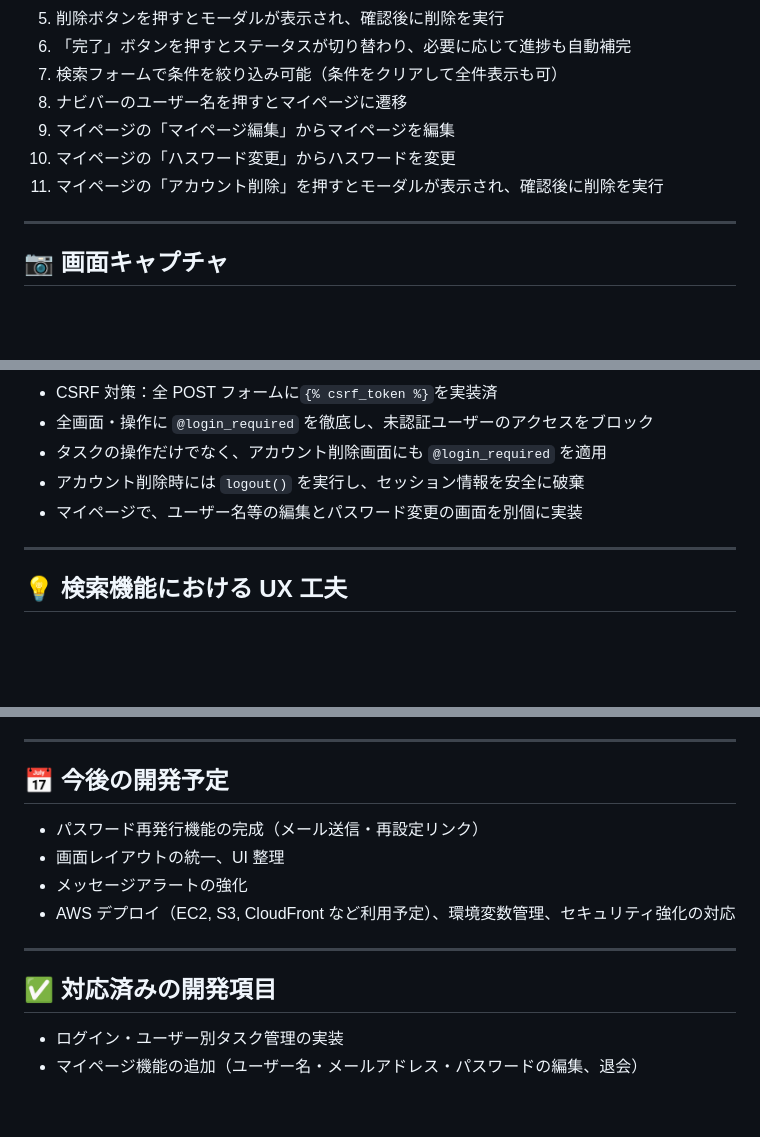
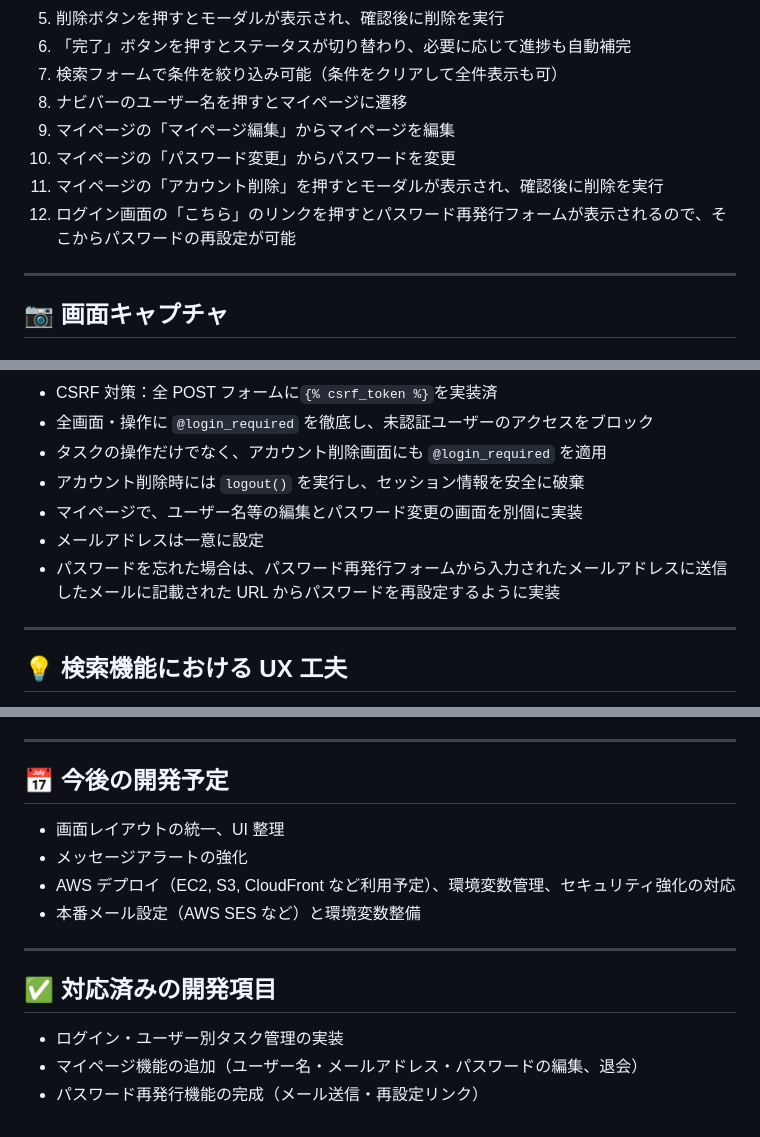
Before and after one commit to Ogimatsu/MyTodoApp, a Markdown page: README.md, 3 parts joined by grey strips. Rendered like a GitHub page; blank space fills up the shorter version.

```diff
--- a/README.md
+++ b/README.md
@@ -69,8 +74,9 @@
 7. 検索フォームで条件を絞り込み可能（条件をクリアして全件表示も可）
 8. ナビバーのユーザー名を押すとマイページに遷移
 9. マイページの「マイページ編集」からマイページを編集
-10. マイページの「ハスワード変更」からハスワードを変更
+10. マイページの「パスワード変更」からパスワードを変更
 11. マイページの「アカウント削除」を押すとモーダルが表示され、確認後に削除を実行
+12. ログイン画面の「こちら」のリンクを押すとパスワード再発行フォームが表示されるので、そこからパスワードの再設定が可能
 
 ---
 
@@ -144,6 +167,8 @@
 - タスクの操作だけでなく、アカウント削除画面にも `@login_required` を適用
 - アカウント削除時には `logout()` を実行し、セッション情報を安全に破棄
 - マイページで、ユーザー名等の編集とパスワード変更の画面を別個に実装
+- メールアドレスは一意に設定
+- パスワードを忘れた場合は、パスワード再発行フォームから入力されたメールアドレスに送信したメールに記載された URL からパスワードを再設定するように実装
 
 ---
 
@@ -287,10 +314,10 @@ python manage.py runserver
 
 ## 📅 今後の開発予定
 
-- パスワード再発行機能の完成（メール送信・再設定リンク）
 - 画面レイアウトの統一、UI 整理
 - メッセージアラートの強化
 - AWS デプロイ（EC2, S3, CloudFront など利用予定）、環境変数管理、セキュリティ強化の対応
+- 本番メール設定（AWS SES など）と環境変数整備
 
 ---
 
@@ -298,3 +325,4 @@ python manage.py runserver
 
 - ログイン・ユーザー別タスク管理の実装
 - マイページ機能の追加（ユーザー名・メールアドレス・パスワードの編集、退会）
+- パスワード再発行機能の完成（メール送信・再設定リンク）
```
Also changed, not shown: other parts of README.md (+25 -1 lines), static/image/password_reset_complete.png (added), static/image/password_reset_confirm.png (added), static/image/password_reset_done.png (added), static/image/password_reset_form.png (added), 13 other files.
